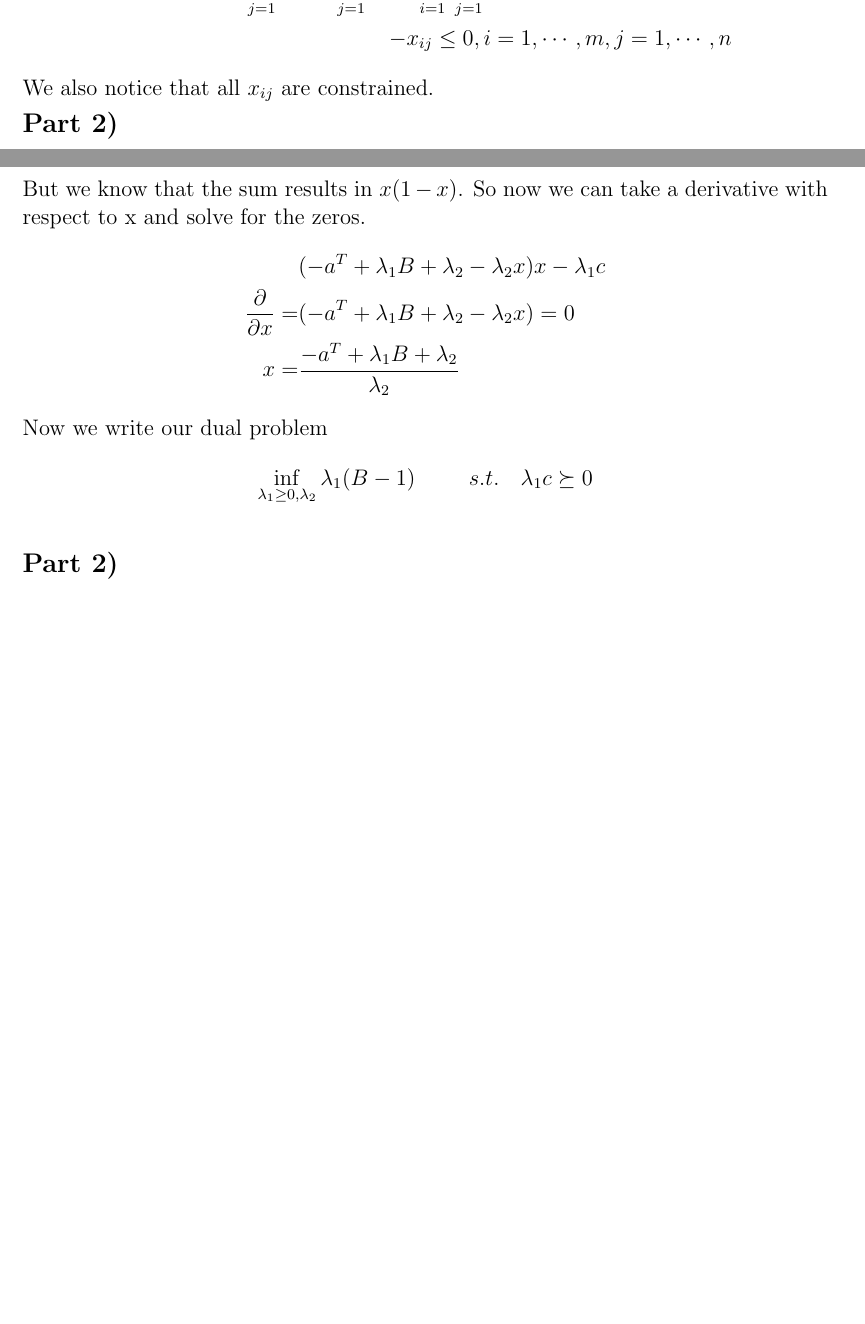
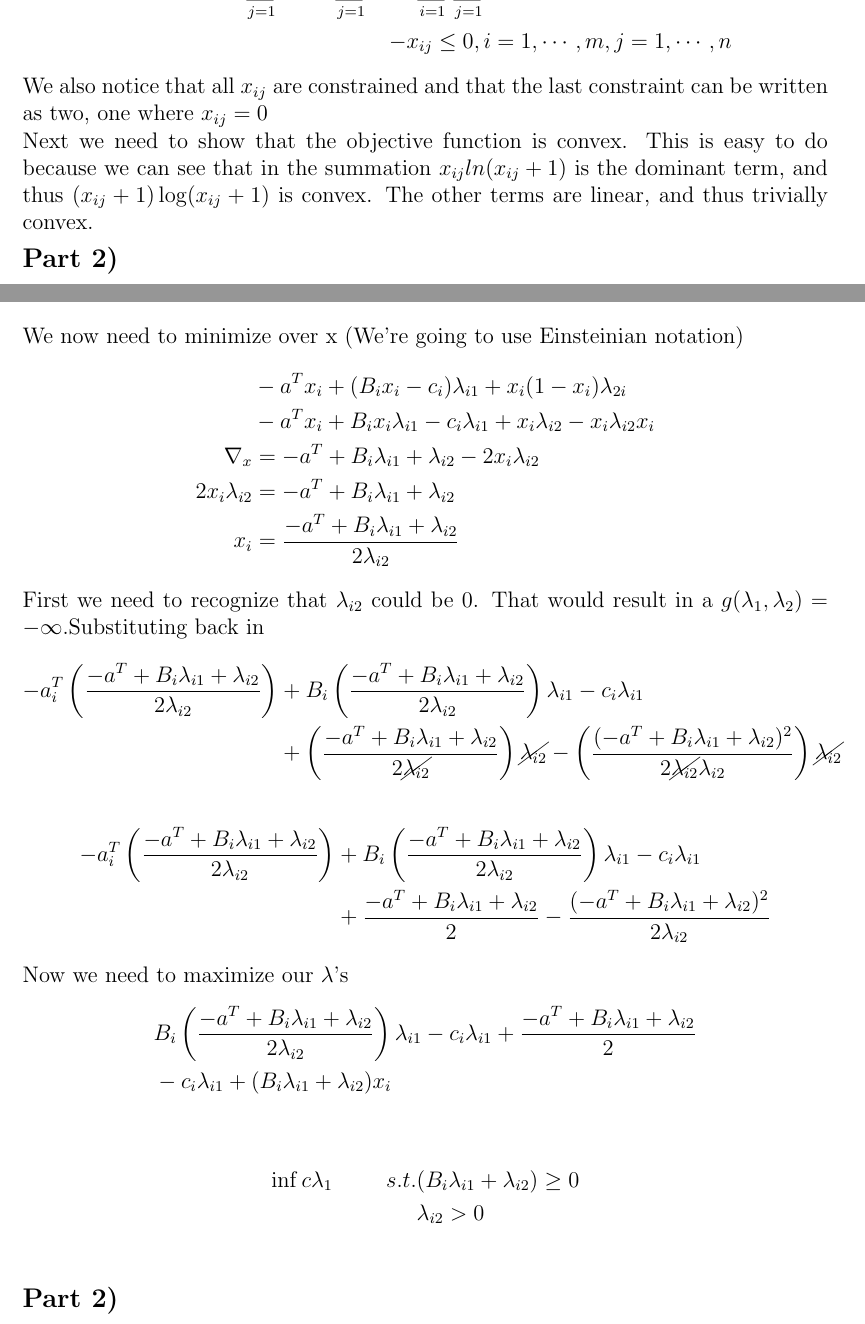
Before and after one commit to stevenwalton/621, a LaTeX problem sheet (Assignment2/assignment2.tex): two parts of pages 3 and 5 of 5 before the commit and two parts of pages 3 and 5 of 6 after it, joined at a grey line, cut so that both start at the same text, the shorter picture padded with empty space. Compiled offline with pdfLaTeX.

Commit message:
Assignment 2 done
Also added pdfs for assignment 3

```diff
--- a/Assignment2/assignment2.tex
+++ b/Assignment2/assignment2.tex
@@ -4,6 +4,7 @@
 \usepackage{amssymb}
 \usepackage{mathtools}
 \usepackage{xcolor}
+\usepackage{cancel}
 
 \setlength{\parindent}{0pt}
 \newcommand{\problem}[1]{\vspace{3mm}\Large\textbf{{Problem {#1}\vspace{3mm}}}\normalsize\\}
@@ -131,7 +132,13 @@ standard form. Writing it more conveniently we have
             ,i=1,\cdots,m\\
          && -x_{ij} \leq 0, i=1,\cdots,m, j=1,\cdots,n
 \end{align*}
-We also notice that all $x_{ij}$ are constrained.
+We also notice that all $x_{ij}$ are constrained and that the last constraint
+can be written as two, one where $x_{ij} = 0$
+
+Next we need to show that the objective function is convex. This is easy to do
+because we can see that in the summation $x_{ij}ln(x_{ij}+1)$ is the dominant
+term, and thus $(x_{ij}+1)\log(x_{ij}+1)$ is convex. The other terms are
+linear, and thus trivially convex.
 \ppart{2}
 \condition{Stationary}
 Taking the partial derivative with respect to $x_{ij}$ of the summation of the
@@ -202,17 +209,40 @@ Next we need to find the max value and solve for x
     \sup\limits_{\lambda_1\geq 0,\lambda_2}\sup -a^Tx + \lambda_1Bx - \lambda_1c
     + \lambda_2\sum\limits_{x=1}^nx_i(1-x_i) \\
 \]
-But we know that the sum results in $x(1-x)$. So now we can take a derivative
-with respect to x and solve for the zeros.
+We now need to minimize over x (We're going to use Einsteinian notation)
 \begin{align*}
-    &(-a^T + \lambda_1B + \lambda_2 - \lambda_2x)x - \lambda_1 c \\
-    \frac{\partial}{\partial x} = &(-a^T + \lambda_1B + \lambda_2 - \lambda_2x) = 0\\
-    x = &\frac{-a^T + \lambda_1 B + \lambda_2}{\lambda_2}
+    &-a^Tx_i + (B_ix_i - c_i)\lambda_{i1} + x_i(1-x_i)\lambda_{2i} \\
+    &-a^Tx_i + B_ix_i\lambda_{i1} - c_i\lambda_{i1} + x_i\lambda_{i2} - x_i\lambda_{i2}x_i \\
+    \nabla_x &= -a^T + B_i\lambda_{i1} + \lambda_{i2} - 2x_i\lambda_{i2} \\
+    2x_i\lambda_{i2} &= -a^T +B_i\lambda_{i1} + \lambda_{i2} \\
+    x_i &= \frac{-a^T +B_i\lambda_{i1} + \lambda_{i2}}{2\lambda_{i2}}
 \end{align*}
-Now we write our dual problem
+First we need to recognize that $\lambda_{i2}$ could be 0. That would result in
+a $g(\lambda_1,\lambda_2)=-\infty$.Substituting back in
 \begin{align*}
-    \inf\limits_{\lambda_1\geq0,\lambda_2} \lambda_1(B-1) \hspace{1cm}
-    s.t.\hspace{0.4cm} & \lambda_1c \succeq 0
+    -a_i^T\left(\frac{-a^T +B_i\lambda_{i1} + \lambda_{i2}}{2\lambda_{i2}}\right)
+        &+ B_i\left(\frac{-a^T +B_i\lambda_{i1} + \lambda_{i2}}{2\lambda_{i2}}\right)\lambda_{i1}- c_i\lambda_{i1} \\
+        &+ \left(\frac{-a^T +B_i\lambda_{i1} + \lambda_{i2}}{2\cancel{\lambda_{i2}}}\right)\cancel{\lambda_{i2}}
+          -\left(\frac{(-a^T +B_i\lambda_{i1} + \lambda_{i2})^2}{2\cancel{\lambda_{i2}}\lambda_{i2}}\right)\cancel{\lambda_{i2}}
+\end{align*}
+\begin{align*}
+    -a_i^T\left(\frac{-a^T +B_i\lambda_{i1} + \lambda_{i2}}{2\lambda_{i2}}\right)
+        &+ B_i\left(\frac{-a^T +B_i\lambda_{i1} + \lambda_{i2}}{2\lambda_{i2}}\right)\lambda_{i1}- c_i\lambda_{i1} \\
+        &+ \frac{-a^T +B_i\lambda_{i1} + \lambda_{i2}}{2}
+          -\frac{(-a^T +B_i\lambda_{i1} + \lambda_{i2})^2}{2\lambda_{i2}}
+\end{align*}
+Now we need to maximize our $\lambda$'s
+\begin{align*}
+    &B_i\left(\frac{-a^T +B_i\lambda_{i1} + \lambda_{i2}}{2\lambda_{i2}}\right)\lambda_{i1}- c_i\lambda_{i1}
+        + \frac{-a^T +B_i\lambda_{i1} + \lambda_{i2}}{2}\\
+    & -c_i\lambda_{i1} + (B_i\lambda_{i1} + \lambda_{i2})x_i
+\end{align*}
+
+
+\begin{align*}
+    \inf c\lambda_1 \hspace{1cm}
+    s.t. & (B_i\lambda_{i1} + \lambda_{i2}) \geq 0 \\
+         & \lambda_{i2} > 0
 \end{align*}
 \ppart{2}
 Are $L_1$ and $L_2$ equal?
```
Also changed, not shown: Assignment2/assignment2.pdf, Assignment3/HW3.pdf (added), cvxbook-solutions.pdf (added), session1.pdf (added), session10.pdf (added), session2.pdf (added), session4.pdf (added), session5_reference.pdf (added), 6 other files.
